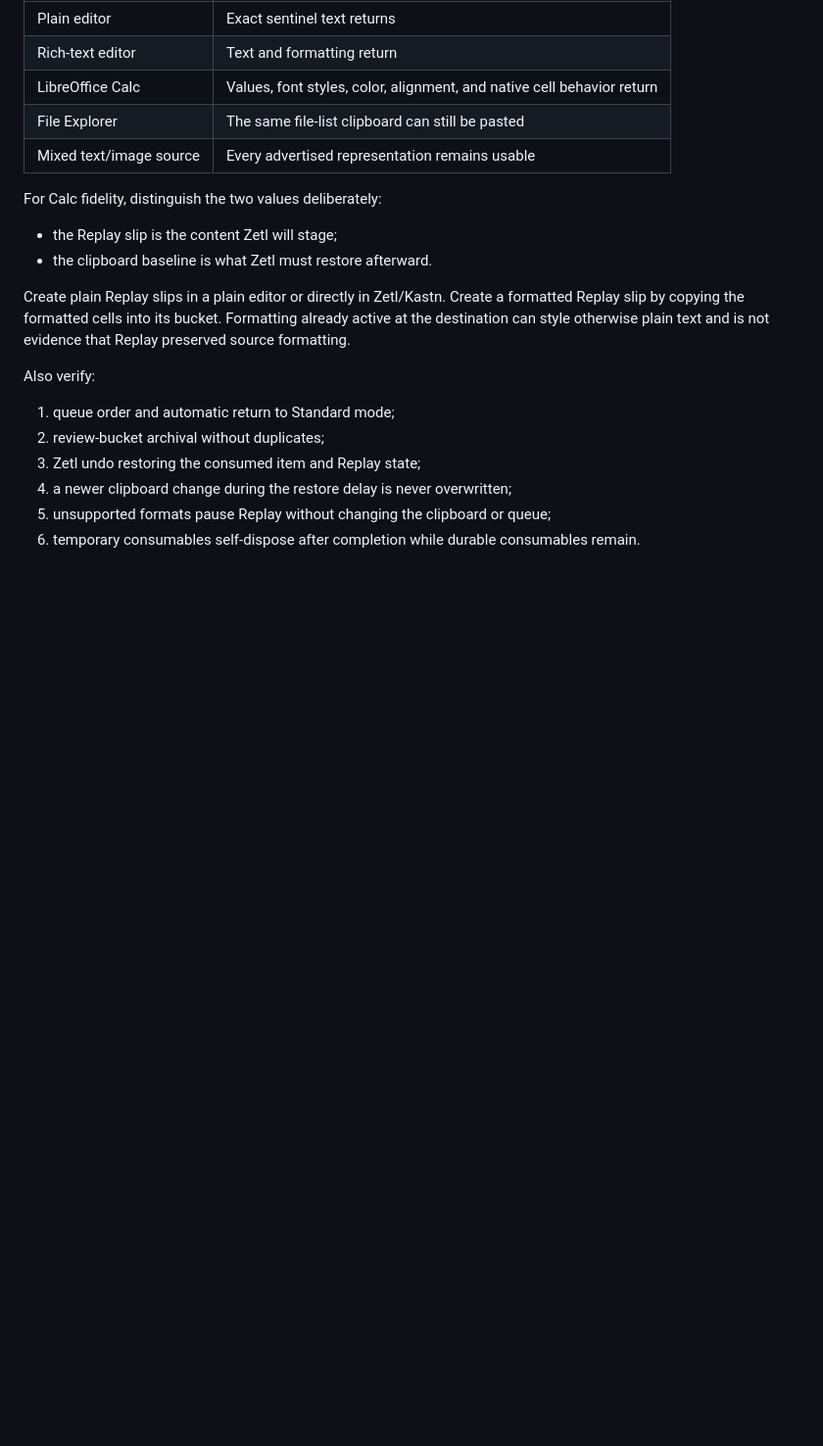
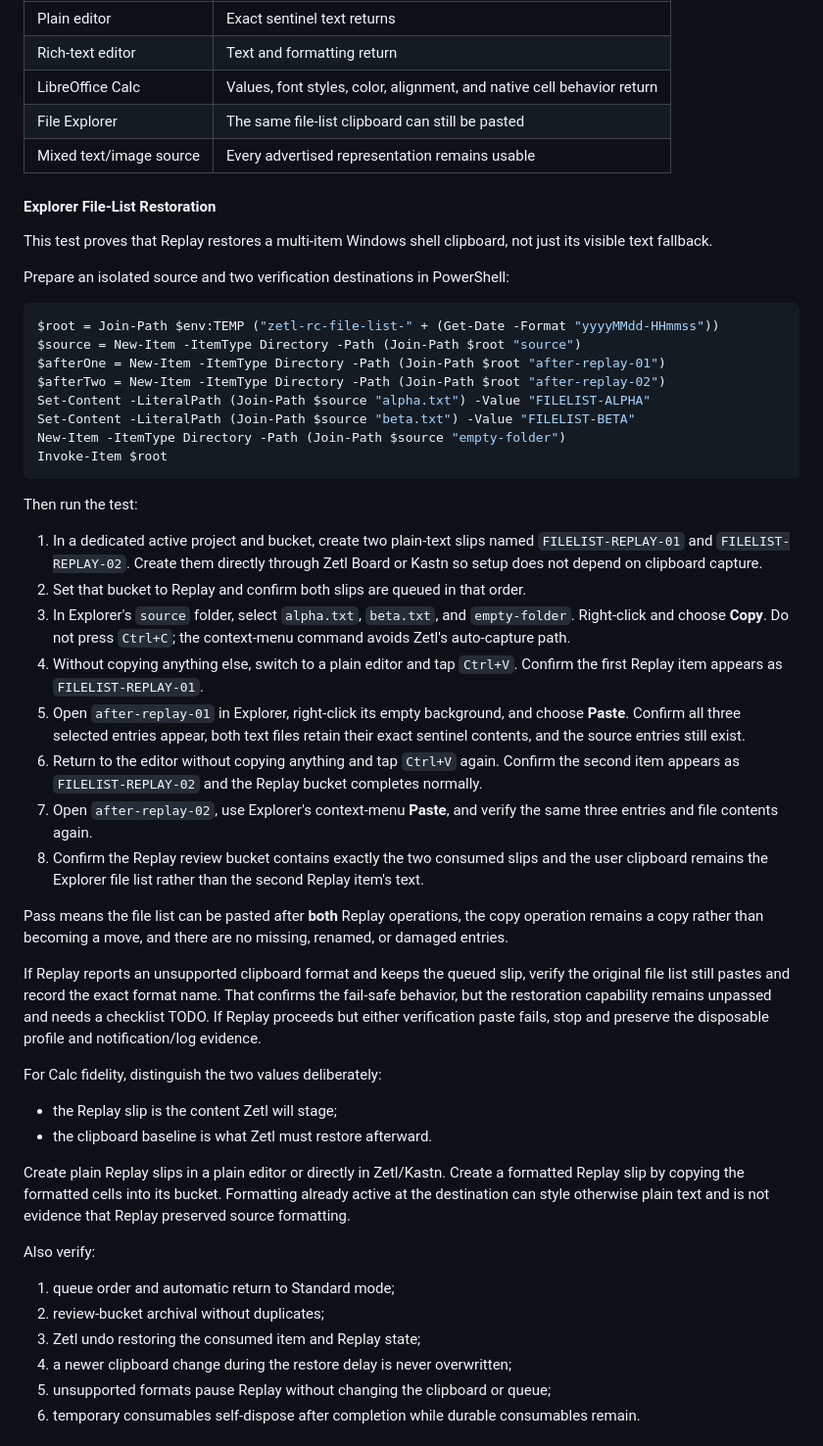
Before and after one commit to vecst/zetl-kastn, a Markdown page: docs/rc-testing-workflow.md, the part around the change. Shown at 98% size. Drawn GitHub-style; blank space fills up the shorter version.

Commit message:
Document Explorer Replay restoration test

````diff
--- a/docs/rc-testing-workflow.md
+++ b/docs/rc-testing-workflow.md
@@ -139,6 +139,58 @@ Run the restoration matrix:
 | File Explorer | The same file-list clipboard can still be pasted |
 | Mixed text/image source | Every advertised representation remains usable |
 
+#### Explorer File-List Restoration
+
+This test proves that Replay restores a multi-item Windows shell clipboard, not
+just its visible text fallback.
+
+Prepare an isolated source and two verification destinations in PowerShell:
+
+```powershell
+$root = Join-Path $env:TEMP ("zetl-rc-file-list-" + (Get-Date -Format "yyyyMMdd-HHmmss"))
+$source = New-Item -ItemType Directory -Path (Join-Path $root "source")
+$afterOne = New-Item -ItemType Directory -Path (Join-Path $root "after-replay-01")
+$afterTwo = New-Item -ItemType Directory -Path (Join-Path $root "after-replay-02")
+Set-Content -LiteralPath (Join-Path $source "alpha.txt") -Value "FILELIST-ALPHA"
+Set-Content -LiteralPath (Join-Path $source "beta.txt") -Value "FILELIST-BETA"
+New-Item -ItemType Directory -Path (Join-Path $source "empty-folder")
+Invoke-Item $root
+```
+
+Then run the test:
+
+1. In a dedicated active project and bucket, create two plain-text slips named
+   `FILELIST-REPLAY-01` and `FILELIST-REPLAY-02`. Create them directly through
+   Zetl Board or Kastn so setup does not depend on clipboard capture.
+2. Set that bucket to Replay and confirm both slips are queued in that order.
+3. In Explorer's `source` folder, select `alpha.txt`, `beta.txt`, and
+   `empty-folder`. Right-click and choose **Copy**. Do not press `Ctrl+C`; the
+   context-menu command avoids Zetl's auto-capture path.
+4. Without copying anything else, switch to a plain editor and tap `Ctrl+V`.
+   Confirm the first Replay item appears as `FILELIST-REPLAY-01`.
+5. Open `after-replay-01` in Explorer, right-click its empty background, and
+   choose **Paste**. Confirm all three selected entries appear, both text files
+   retain their exact sentinel contents, and the source entries still exist.
+6. Return to the editor without copying anything and tap `Ctrl+V` again.
+   Confirm the second item appears as `FILELIST-REPLAY-02` and the Replay bucket
+   completes normally.
+7. Open `after-replay-02`, use Explorer's context-menu **Paste**, and verify the
+   same three entries and file contents again.
+8. Confirm the Replay review bucket contains exactly the two consumed slips and
+   the user clipboard remains the Explorer file list rather than the second
+   Replay item's text.
+
+Pass means the file list can be pasted after **both** Replay operations, the
+copy operation remains a copy rather than becoming a move, and there are no
+missing, renamed, or damaged entries.
+
+If Replay reports an unsupported clipboard format and keeps the queued slip,
+verify the original file list still pastes and record the exact format name.
+That confirms the fail-safe behavior, but the restoration capability remains
+unpassed and needs a checklist TODO. If Replay proceeds but either verification
+paste fails, stop and preserve the disposable profile and notification/log
+evidence.
+
 For Calc fidelity, distinguish the two values deliberately:
 
 - the Replay slip is the content Zetl will stage;
````
Also changed, not shown: docs/windows-parity-checklist.md (+3 -1 lines).
